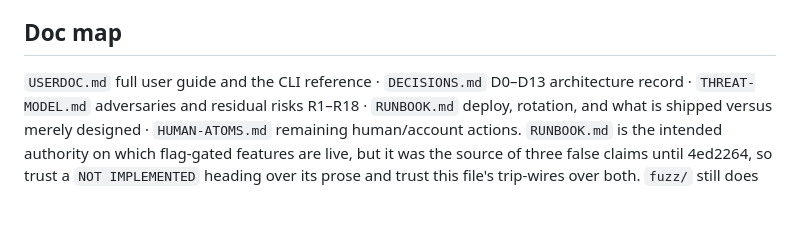
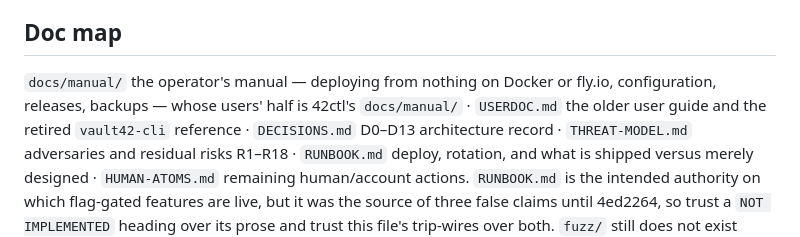
Before and after one commit to Univers42/vault42, a Markdown page: CLAUDE.md, the part around the change. Rendered like a GitHub page; blank space fills up the shorter version.

```diff
--- a/CLAUDE.md
+++ b/CLAUDE.md
@@ -231,7 +231,9 @@ the target must be re-verified at that moment rather than from an earlier scan.
 
 ## Doc map
 
-`USERDOC.md` full user guide and the CLI reference · `DECISIONS.md` D0–D13 architecture record ·
+`docs/manual/` the operator's manual — deploying from nothing on Docker or fly.io, configuration, releases,
+backups — whose users' half is 42ctl's `docs/manual/` · `USERDOC.md` the older user guide and the retired
+`vault42-cli` reference · `DECISIONS.md` D0–D13 architecture record ·
 `THREAT-MODEL.md` adversaries and residual risks R1–R18 · `RUNBOOK.md` deploy, rotation, and what is
 shipped versus merely designed · `HUMAN-ATOMS.md` remaining human/account actions. `RUNBOOK.md` is
 the intended authority on which flag-gated features are live, but it was the source of three false
```
Also changed, not shown: README.md (+1 -1 lines).
